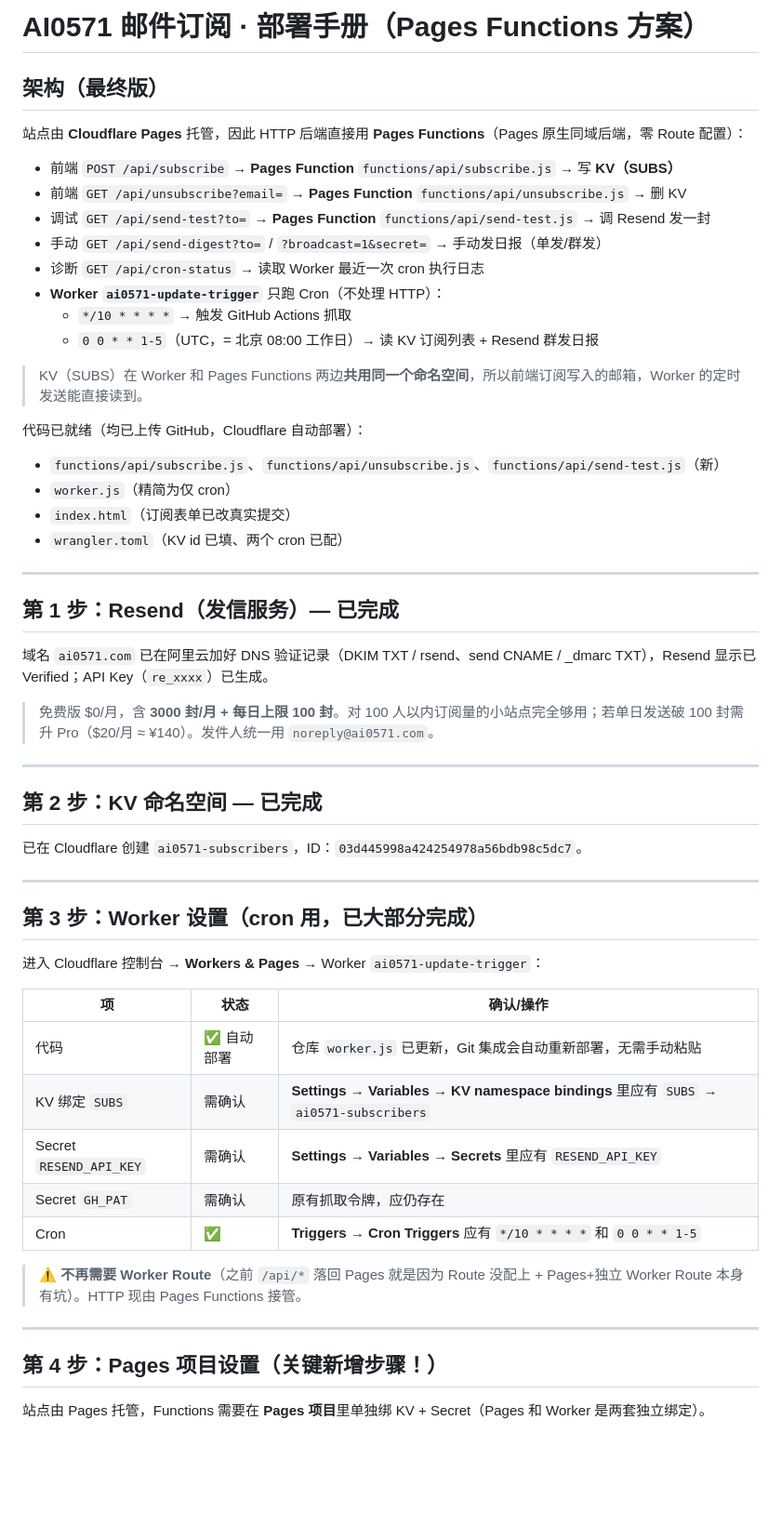
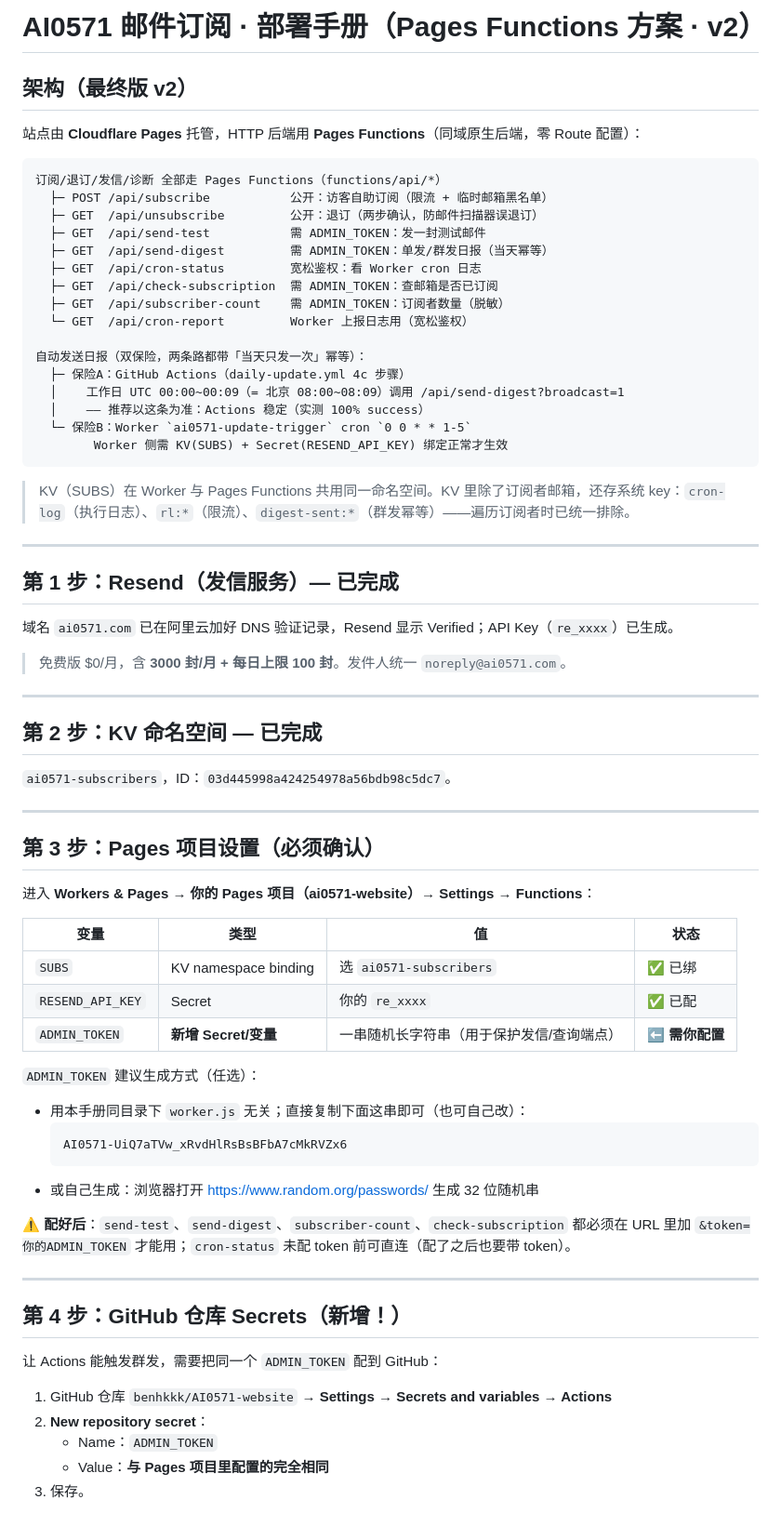
Before and after one commit to benhkkk/AI0571-website, a Markdown page: email-subscription-deploy.md, the part around one of its changes. Shown at 93% size. Drawn GitHub-style; blank space fills up the shorter version.

Commit message:
docs: 部署手册 v2（ADMIN_TOKEN 鉴权 + Actions 群发双保险）

````diff
--- a/email-subscription-deploy.md
+++ b/email-subscription-deploy.md
@@ -1,53 +1,67 @@
-# AI0571 邮件订阅 · 部署手册（Pages Functions 方案）
+# AI0571 邮件订阅 · 部署手册（Pages Functions 方案 · v2）
 
-## 架构（最终版）
-站点由 **Cloudflare Pages** 托管，因此 HTTP 后端直接用 **Pages Functions**（Pages 原生同域后端，零 Route 配置）：
+## 架构（最终版 v2）
+站点由 **Cloudflare Pages** 托管，HTTP 后端用 **Pages Functions**（同域原生后端，零 Route 配置）：
 
-- 前端 `POST /api/subscribe` → **Pages Function** `functions/api/subscribe.js` → 写 **KV（SUBS）**
-- 前端 `GET /api/unsubscribe?email=` → **Pages Function** `functions/api/unsubscribe.js` → 删 KV
-- 调试 `GET /api/send-test?to=` → **Pages Function** `functions/api/send-test.js` → 调 Resend 发一封
-- 手动 `GET /api/send-digest?to=` / `?broadcast=1&secret=` → 手动发日报（单发/群发）
-- 诊断 `GET /api/cron-status` → 读取 Worker 最近一次 cron 执行日志
-- **Worker `ai0571-update-trigger`** 只跑 Cron（不处理 HTTP）：
-  - `*/10 * * * *` → 触发 GitHub Actions 抓取
-  - `0 0 * * 1-5`（UTC，= 北京 08:00 工作日）→ 读 KV 订阅列表 + Resend 群发日报
+```
+订阅/退订/发信/诊断 全部走 Pages Functions（functions/api/*）
+  ├─ POST /api/subscribe           公开：访客自助订阅（限流 + 临时邮箱黑名单）
+  ├─ GET  /api/unsubscribe         公开：退订（两步确认，防邮件扫描器误退订）
+  ├─ GET  /api/send-test           需 ADMIN_TOKEN：发一封测试邮件
+  ├─ GET  /api/send-digest         需 ADMIN_TOKEN：单发/群发日报（当天幂等）
+  ├─ GET  /api/cron-status         宽松鉴权：看 Worker cron 日志
+  ├─ GET  /api/check-subscription  需 ADMIN_TOKEN：查邮箱是否已订阅
+  ├─ GET  /api/subscriber-count    需 ADMIN_TOKEN：订阅者数量（脱敏）
+  └─ GET  /api/cron-report         Worker 上报日志用（宽松鉴权）
 
-> KV（SUBS）在 Worker 和 Pages Functions 两边**共用同一个命名空间**，所以前端订阅写入的邮箱，Worker 的定时发送能直接读到。
+自动发送日报（双保险，两条路都带「当天只发一次」幂等）：
+  ├─ 保险A：GitHub Actions（daily-update.yml 4c 步骤）
+  │    工作日 UTC 00:00~00:09（= 北京 08:00~08:09）调用 /api/send-digest?broadcast=1
+  │    —— 推荐以这条为准：Actions 稳定（实测 100% success）
+  └─ 保险B：Worker `ai0571-update-trigger` cron `0 0 * * 1-5`
+        Worker 侧需 KV(SUBS) + Secret(RESEND_API_KEY) 绑定正常才生效
+```
 
-代码已就绪（均已上传 GitHub，Cloudflare 自动部署）：
-- `functions/api/subscribe.js`、`functions/api/unsubscribe.js`、`functions/api/send-test.js`（新）
-- `worker.js`（精简为仅 cron）
-- `index.html`（订阅表单已改真实提交）
-- `wrangler.toml`（KV id 已填、两个 cron 已配）
+> KV（SUBS）在 Worker 与 Pages Functions 共用同一命名空间。KV 里除了订阅者邮箱，还存系统 key：`cron-log`（执行日志）、`rl:*`（限流）、`digest-sent:*`（群发幂等）——遍历订阅者时已统一排除。
 
 ---
 
 ## 第 1 步：Resend（发信服务）— 已完成
-域名 `ai0571.com` 已在阿里云加好 DNS 验证记录（DKIM TXT / rsend、send CNAME / _dmarc TXT），Resend 显示已 Verified；API Key（`re_xxxx`）已生成。
-> 免费版 $0/月，含 **3000 封/月 + 每日上限 100 封**。对 100 人以内订阅量的小站点完全够用；若单日发送破 100 封需升 Pro（$20/月 ≈ ¥140）。发件人统一用 `noreply@ai0571.com`。
+域名 `ai0571.com` 已在阿里云加好 DNS 验证记录，Resend 显示 Verified；API Key（`re_xxxx`）已生成。
+> 免费版 $0/月，含 **3000 封/月 + 每日上限 100 封**。发件人统一 `noreply@ai0571.com`。
 
 ---
 
 ## 第 2 步：KV 命名空间 — 已完成
-已在 Cloudflare 创建 `ai0571-subscribers`，ID：`03d445998a424254978a56bdb98c5dc7`。
+`ai0571-subscribers`，ID：`03d445998a424254978a56bdb98c5dc7`。
 
 ---
 
-## 第 3 步：Worker 设置（cron 用，已大部分完成）
-进入 Cloudflare 控制台 → **Workers & Pages** → Worker `ai0571-update-trigger`：
+## 第 3 步：Pages 项目设置（必须确认）
+进入 **Workers & Pages → 你的 Pages 项目（ai0571-website）→ Settings → Functions**：
 
-| 项 | 状态 | 确认/操作 |
-|---|---|---|
-| 代码 | ✅ 自动部署 | 仓库 `worker.js` 已更新，Git 集成会自动重新部署，无需手动粘贴 |
-| KV 绑定 `SUBS` | 需确认 | **Settings → Variables → KV namespace bindings** 里应有 `SUBS` → `ai0571-subscribers` |
-| Secret `RESEND_API_KEY` | 需确认 | **Settings → Variables → Secrets** 里应有 `RESEND_API_KEY` |
-| Secret `GH_PAT` | 需确认 | 原有抓取令牌，应仍存在 |
-| Cron | ✅ | **Triggers → Cron Triggers** 应有 `*/10 * * * *` 和 `0 0 * * 1-5` |
+| 变量 | 类型 | 值 | 状态 |
+|---|---|---|---|
+| `SUBS` | KV namespace binding | 选 `ai0571-subscribers` | ✅ 已绑 |
+| `RESEND_API_KEY` | Secret | 你的 `re_xxxx` | ✅ 已配 |
+| `ADMIN_TOKEN` | **新增 Secret/变量** | 一串随机长字符串（用于保护发信/查询端点） | ⬅️ **需你配置** |
 
-> ⚠️ **不再需要 Worker Route**（之前 `/api/*` 落回 Pages 就是因为 Route 没配上 + Pages+独立 Worker Route 本身有坑）。HTTP 现由 Pages Functions 接管。
+`ADMIN_TOKEN` 建议生成方式（任选）：
+- 用本手册同目录下 `worker.js` 无关；直接复制下面这串即可（也可自己改）：
+  ```
+  AI0571-UiQ7aTVw_xRvdHlRsBsBFbA7cMkRVZx6
+  ```
+- 或自己生成：浏览器打开 https://www.random.org/passwords/ 生成 32 位随机串
+
+⚠️ **配好后**：`send-test`、`send-digest`、`subscriber-count`、`check-subscription` 都必须在 URL 里加 `&token=你的ADMIN_TOKEN` 才能用；`cron-status` 未配 token 前可直连（配了之后也要带 token）。
 
 ---
 
-## 第 4 步：Pages 项目设置（关键新增步骤！）
-站点由 Pages 托管，Functions 需要在 **Pages 项目**里单独绑 KV + Secret（Pages 和 Worker 是两套独立绑定）。
+## 第 4 步：GitHub 仓库 Secrets（新增！）
+让 Actions 能触发群发，需要把同一个 `ADMIN_TOKEN` 配到 GitHub：
+1. GitHub 仓库 `benhkkk/AI0571-website` → **Settings → Secrets and variables → Actions**
+2. **New repository secret**：
+   - Name：`ADMIN_TOKEN`
+   - Value：**与 Pages 项目里配置的完全相同**
+3. 保存。
 
````
Also changed, not shown: other parts of email-subscription-deploy.md (+48 -85 lines).
